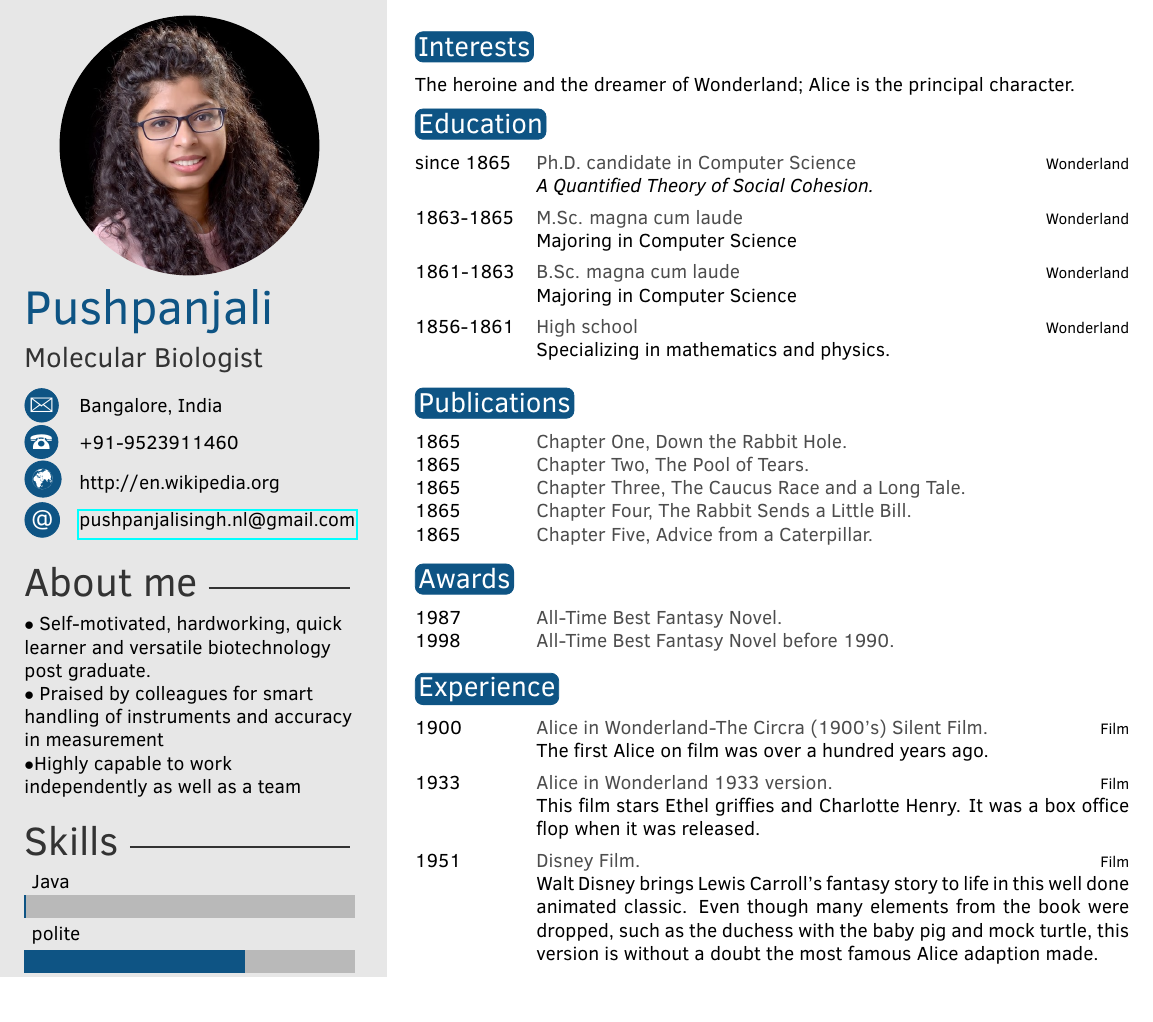
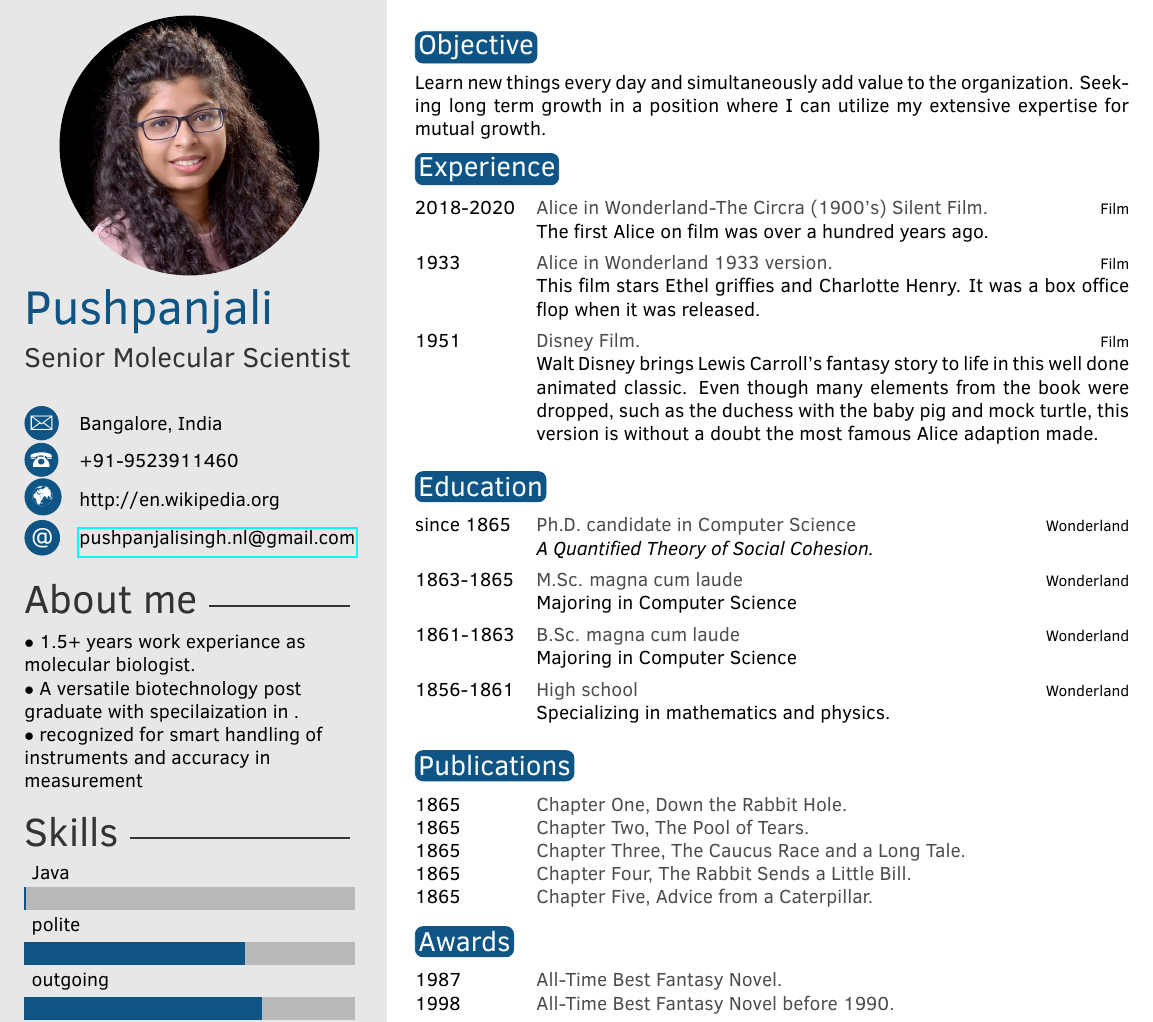
Before and after one commit to jarvis1210/pushpa-sResume, a LaTeX CV (Source/template.tex): part of the page, cut at the place of the change. Compiled offline with pdfLaTeX.

Commit message:
Commit before zzzz

```diff
--- a/Source/template.tex
+++ b/Source/template.tex
@@ -30,7 +30,7 @@
 \profilepic{PushpaPic.jpg} % Profile picture
 
 \cvname{Pushpanjali} % Your name
-\cvjobtitle{Molecular Biologist} % Job title/career
+\cvjobtitle{Senior Molecular Scientist\\} % Job title/career
 
 %\cvdate{26 November 1865} % Date of birth Also remove under profile... in cls file.
 \cvaddress{Bangalore, India} % Short address/location, use \newline if more than 1 line is required
@@ -46,9 +46,9 @@
 %	 ABOUT ME
 %----------------------------------------------------------------------------------------
 
-\aboutme {$\bullet$ Self-motivated, hardworking, quick learner and versatile biotechnology post graduate.\\
-$\bullet$ Praised by colleagues for smart handling of instruments and accuracy in measurement\\
-$\bullet$Highly capable to work independently as well as a team
+\aboutme {$\bullet$ 1.5+ years work experiance as molecular biologist.\\
+$\bullet$ A versatile biotechnology post graduate with specilaization in .\\
+$\bullet$ recognized for smart handling of instruments and accuracy in measurement\\
 } % To have no About Me section, just remove all the text and leave \aboutme{}
 
 %----------------------------------------------------------------------------------------
@@ -68,12 +68,25 @@ $\bullet$Highly capable to work independently as well as a team
 \makeprofile % Print the sidebar
 
 %----------------------------------------------------------------------------------------
-%	 INTERESTS
+%	 OBJECTIVE
 %----------------------------------------------------------------------------------------
 
-\section{Interests}
+\section{Objective}
 
-The heroine and the dreamer of Wonderland; Alice is the principal character.
+Learn new things every day and simultaneously add value to the organization. Seeking long term growth in a position where I can utilize my extensive expertise for mutual growth.
+
+%----------------------------------------------------------------------------------------
+%	 EXPERIENCE
+%----------------------------------------------------------------------------------------
+
+\section{Experience}
+
+\begin{twenty} % Environment for a list with descriptions
+	\twentyitem{2018-2020}{Alice in Wonderland-The Circra (1900's) Silent Film.}{Film}{The first Alice on film was over a hundred years ago.}
+	\twentyitem{1933}{Alice in Wonderland 1933 version.}{Film}{This film stars Ethel griffies and Charlotte Henry. It was a box office flop when it was released.}
+	\twentyitem{1951}{Disney Film.}{Film}{Walt Disney brings Lewis Carroll's fantasy story to life in this well done animated classic. Even though many elements from the book were dropped, such as the duchess with the baby pig and mock turtle, this version is without a doubt the most famous Alice adaption made.}
+	%\twentyitem{<dates>}{<title>}{<location>}{<description>}
+\end{twenty}
 
 %----------------------------------------------------------------------------------------
 %	 EDUCATION
@@ -116,18 +129,6 @@ The heroine and the dreamer of Wonderland; Alice is the principal character.
 	%\twentyitemshort{<dates>}{<title/description>}
 \end{twentyshort}
 
-%----------------------------------------------------------------------------------------
-%	 EXPERIENCE
-%----------------------------------------------------------------------------------------
-
-\section{Experience}
-
-\begin{twenty} % Environment for a list with descriptions
-	\twentyitem{1900}{Alice in Wonderland-The Circra (1900's) Silent Film.}{Film}{The first Alice on film was over a hundred years ago.}
-	\twentyitem{1933}{Alice in Wonderland 1933 version.}{Film}{This film stars Ethel griffies and Charlotte Henry. It was a box office flop when it was released.}
-	\twentyitem{1951}{Disney Film.}{Film}{Walt Disney brings Lewis Carroll's fantasy story to life in this well done animated classic. Even though many elements from the book were dropped, such as the duchess with the baby pig and mock turtle, this version is without a doubt the most famous Alice adaption made.}
-	%\twentyitem{<dates>}{<title>}{<location>}{<description>}
-\end{twenty}
 
 %----------------------------------------------------------------------------------------
 %	 OTHER INFORMATION
```
Also changed, not shown: Source/template.pdf, 1 other file.
